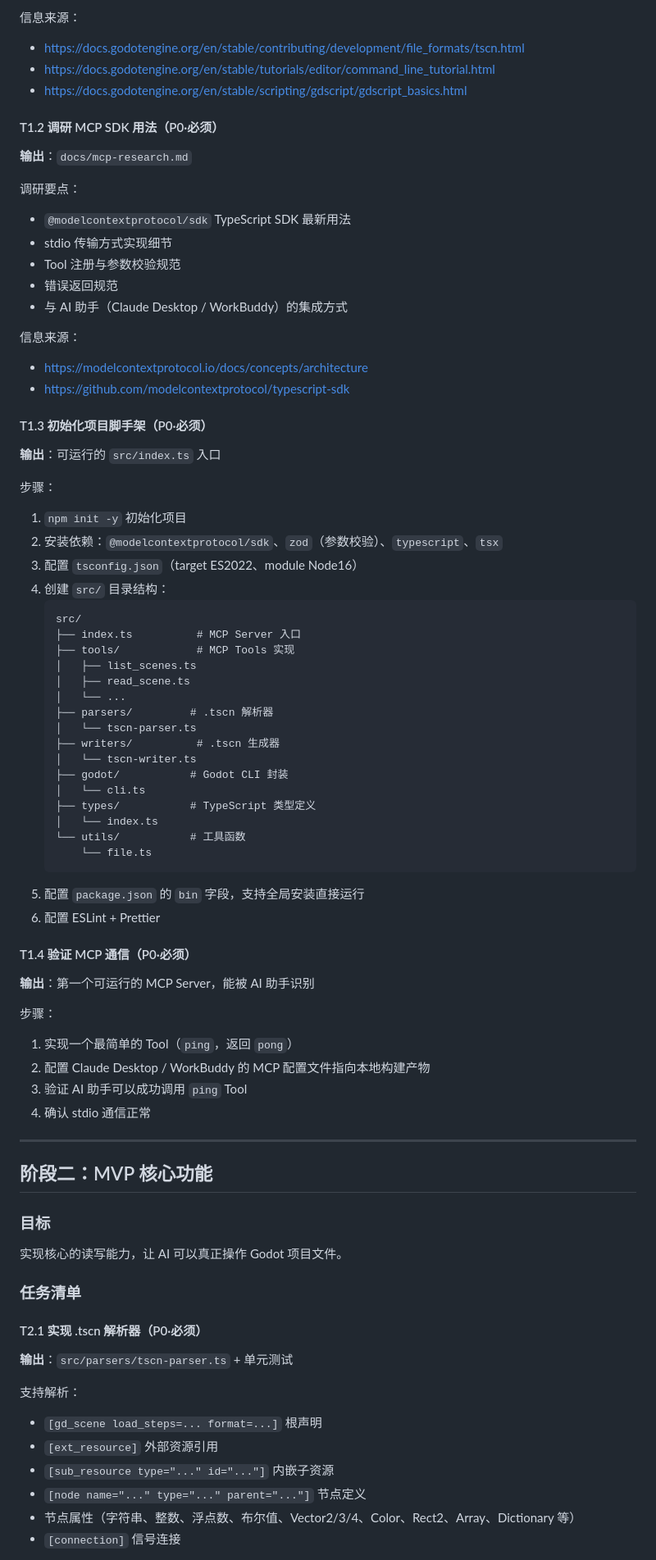
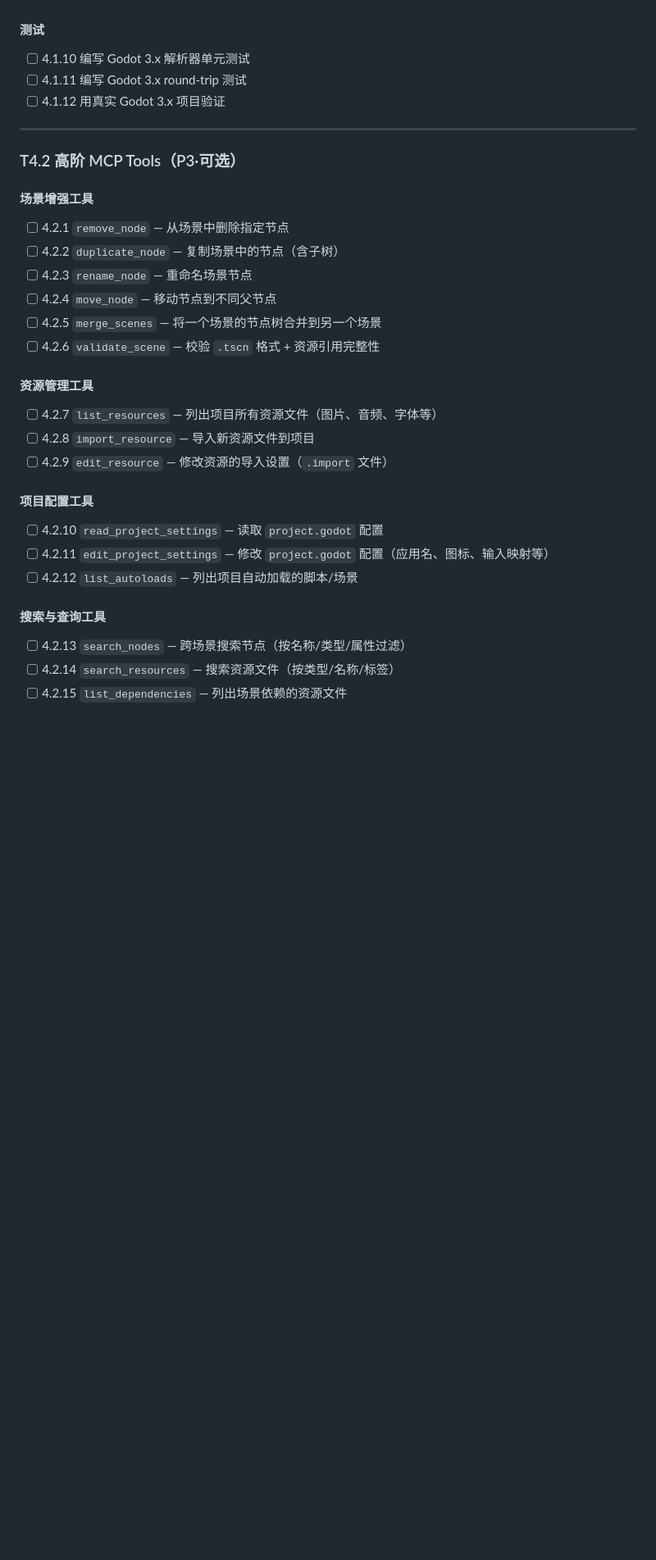
Before and after one commit to ly-ina/Godot_Ina, a Markdown page: DEVELOPMENT_PLAN.md, the part around one of its changes. Shown at 82% size. Rendered like a GitHub page; blank space fills up the shorter version.

````diff
--- a/DEVELOPMENT_PLAN.md
+++ b/DEVELOPMENT_PLAN.md
@@ -65,77 +40,32 @@
-信息来源：
-- https://docs.godotengine.org/en/stable/contributing/development/file_formats/tscn.html
-- https://docs.godotengine.org/en/stable/tutorials/editor/command_line_tutorial.html
-- https://docs.godotengine.org/en/stable/scripting/gdscript/gdscript_basics.html
-
-#### T1.2 调研 MCP SDK 用法（P0·必须）
-**输出**：`docs/mcp-research.md`
-
-调研要点：
-- `@modelcontextprotocol/sdk` TypeScript SDK 最新用法
-- stdio 传输方式实现细节
-- Tool 注册与参数校验规范
-- 错误返回规范
-- 与 AI 助手（Claude Desktop / WorkBuddy）的集成方式
-
-信息来源：
-- https://modelcontextprotocol.io/docs/concepts/architecture
-- https://github.com/modelcontextprotocol/typescript-sdk
-
-#### T1.3 初始化项目脚手架（P0·必须）
-**输出**：可运行的 `src/index.ts` 入口
-
-步骤：
-1. `npm init -y` 初始化项目
-2. 安装依赖：`@modelcontextprotocol/sdk`、`zod`（参数校验）、`typescript`、`tsx`
-3. 配置 `tsconfig.json`（target ES2022、module Node16）
-4. 创建 `src/` 目录结构：
-   ```
-   src/
-   ├── index.ts          # MCP Server 入口
-   ├── tools/            # MCP Tools 实现
-   │   ├── list_scenes.ts
-   │   ├── read_scene.ts
-   │   └── ...
-   ├── parsers/         # .tscn 解析器
-   │   └── tscn-parser.ts
-   ├── writers/          # .tscn 生成器
-   │   └── tscn-writer.ts
-   ├── godot/           # Godot CLI 封装
-   │   └── cli.ts
-   ├── types/           # TypeScript 类型定义
-   │   └── index.ts
-   └── utils/           # 工具函数
-       └── file.ts
-   ```
-5. 配置 `package.json` 的 `bin` 字段，支持全局安装直接运行
-6. 配置 ESLint + Prettier
-
-#### T1.4 验证 MCP 通信（P0·必须）
-**输出**：第一个可运行的 MCP Server，能被 AI 助手识别
-
-步骤：
-1. 实现一个最简单的 Tool（`ping`，返回 `pong`）
-2. 配置 Claude Desktop / WorkBuddy 的 MCP 配置文件指向本地构建产物
-3. 验证 AI 助手可以成功调用 `ping` Tool
-4. 确认 stdio 通信正常
+#### 测试
+- [ ] 4.1.10 编写 Godot 3.x 解析器单元测试
+- [ ] 4.1.11 编写 Godot 3.x round-trip 测试
+- [ ] 4.1.12 用真实 Godot 3.x 项目验证
 
 ---
 
-## 阶段二：MVP 核心功能
+### T4.2 高阶 MCP Tools（P3·可选）
 
-### 目标
-实现核心的读写能力，让 AI 可以真正操作 Godot 项目文件。
+#### 场景增强工具
+- [ ] 4.2.1 `remove_node` — 从场景中删除指定节点
+- [ ] 4.2.2 `duplicate_node` — 复制场景中的节点（含子树）
+- [ ] 4.2.3 `rename_node` — 重命名场景节点
+- [ ] 4.2.4 `move_node` — 移动节点到不同父节点
+- [ ] 4.2.5 `merge_scenes` — 将一个场景的节点树合并到另一个场景
+- [ ] 4.2.6 `validate_scene` — 校验 `.tscn` 格式 + 资源引用完整性
 
-### 任务清单
+#### 资源管理工具
+- [ ] 4.2.7 `list_resources` — 列出项目所有资源文件（图片、音频、字体等）
+- [ ] 4.2.8 `import_resource` — 导入新资源文件到项目
+- [ ] 4.2.9 `edit_resource` — 修改资源的导入设置（`.import` 文件）
 
-#### T2.1 实现 .tscn 解析器（P0·必须）
-**输出**：`src/parsers/tscn-parser.ts` + 单元测试
+#### 项目配置工具
+- [ ] 4.2.10 `read_project_settings` — 读取 `project.godot` 配置
+- [ ] 4.2.11 `edit_project_settings` — 修改 `project.godot` 配置（应用名、图标、输入映射等）
+- [ ] 4.2.12 `list_autoloads` — 列出项目自动加载的脚本/场景
 
-支持解析：
-- `[gd_scene load_steps=... format=...]` 根声明
-- `[ext_resource]` 外部资源引用
-- `[sub_resource type="..." id="..."]` 内嵌子资源
-- `[node name="..." type="..." parent="..."]` 节点定义
-- 节点属性（字符串、整数、浮点数、布尔值、Vector2/3/4、Color、Rect2、Array、Dictionary 等）
-- `[connection]` 信号连接
+#### 搜索与查询工具
+- [ ] 4.2.13 `search_nodes` — 跨场景搜索节点（按名称/类型/属性过滤）
+- [ ] 4.2.14 `search_resources` — 搜索资源文件（按类型/名称/标签）
+- [ ] 4.2.15 `list_dependencies` — 列出场景依赖的资源文件
 
````
Also changed, not shown: other parts of DEVELOPMENT_PLAN.md (+129 -286 lines).
